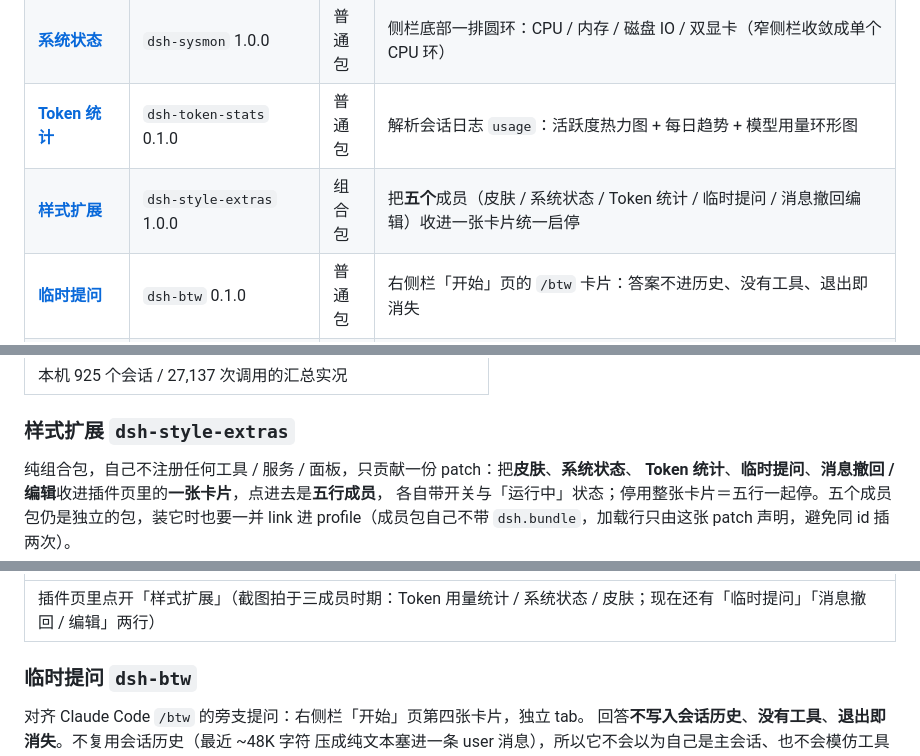
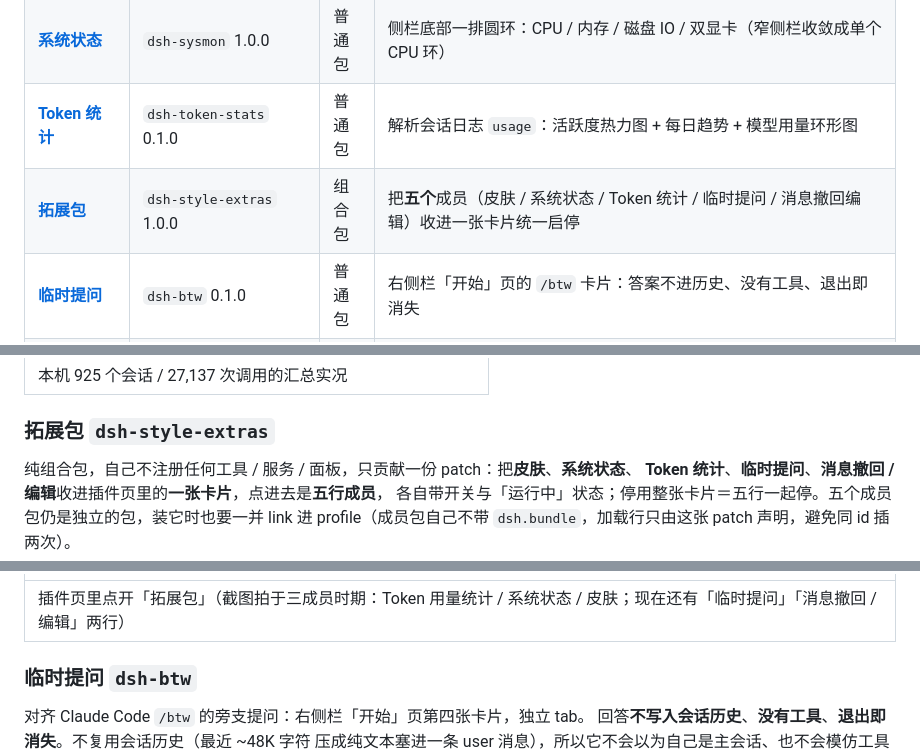
Before and after one commit to OrinVoss/dsh-plugins, a Markdown page: README.md, 3 parts joined by grey strips. Rendered like a GitHub page.

Commit message:
README 同步改名：样式扩展 → 拓展包
镜像根 README 里三处旧名（总表、小节标题、图注）一并改为「拓展包」；包 id 与目录名不变。

```diff
--- a/README.md
+++ b/README.md
@@ -26,7 +26,7 @@ Agent Teams 补上「让 teammates 散伙」的 fork。
 | [**皮肤**](skins/) | `dsh-skins` 1.0.0 | 普通包 | 叠加在浅/深主题上的 7 套配色层（青花瓷 / 东京夜 / 水墨 / 青绿山水 / 卡布奇诺 / 中国风 / 莫兰迪），字体一起换 |
 | [**系统状态**](sysmon/) | `dsh-sysmon` 1.0.0 | 普通包 | 侧栏底部一排圆环：CPU / 内存 / 磁盘 IO / 双显卡（窄侧栏收敛成单个 CPU 环） |
 | [**Token 统计**](token-stats/) | `dsh-token-stats` 0.1.0 | 普通包 | 解析会话日志 `usage`：活跃度热力图 + 每日趋势 + 模型用量环形图 |
-| [**样式扩展**](style-extras/) | `dsh-style-extras` 1.0.0 | 组合包 | 把**五个**成员（皮肤 / 系统状态 / Token 统计 / 临时提问 / 消息撤回编辑）收进一张卡片统一启停 |
+| [**拓展包**](style-extras/) | `dsh-style-extras` 1.0.0 | 组合包 | 把**五个**成员（皮肤 / 系统状态 / Token 统计 / 临时提问 / 消息撤回编辑）收进一张卡片统一启停 |
 | [**临时提问**](btw/) | `dsh-btw` 0.1.0 | 普通包 | 右侧栏「开始」页的 `/btw` 卡片：答案不进历史、没有工具、退出即消失 |
 | [**消息撤回 / 编辑**](message-edit/) | `dsh-message-edit` 0.1.0 | 普通包 | 已发送的用户消息可以**撤回**和**编辑**：原生操作行加两个图标钮，编辑态在原气泡位置无缝覆盖 |
 | [**Agent Teams Plus**](agent-team-plus/) | `@local/dsh-agent-team-plus` 0.2.0-rc.2.1 | 组合包 | 官方 Agent Teams 的 fork：成员上限 8 → 16，新增 `release_teammate`（成员散伙腾坑、可再雇新） |
@@ -210,7 +210,7 @@ cd <包目录>; npm test          # 有 test 脚本的包
 | --- |
 | 本机 925 个会话 / 27,137 次调用的汇总实况 |
 
-### 样式扩展 `dsh-style-extras`
+### 拓展包 `dsh-style-extras`
 
 纯组合包，自己不注册任何工具 / 服务 / 面板，只贡献一份 patch：把**皮肤**、**系统状态**、
 **Token 统计**、**临时提问**、**消息撤回 / 编辑**收进插件页里的**一张卡片**，点进去是**五行成员**，
@@ -219,7 +219,7 @@ link 进 profile（成员包自己不带 `dsh.bundle`，加载行只由这张 pa
 
 | <img src="docs/shots/style-extras-card.jpg" width="820"> |
 | --- |
-| 插件页里点开「样式扩展」（截图拍于三成员时期：Token 用量统计 / 系统状态 / 皮肤；现在还有「临时提问」「消息撤回 / 编辑」两行） |
+| 插件页里点开「拓展包」（截图拍于三成员时期：Token 用量统计 / 系统状态 / 皮肤；现在还有「临时提问」「消息撤回 / 编辑」两行） |
 
 ### 临时提问 `dsh-btw`
 
```
